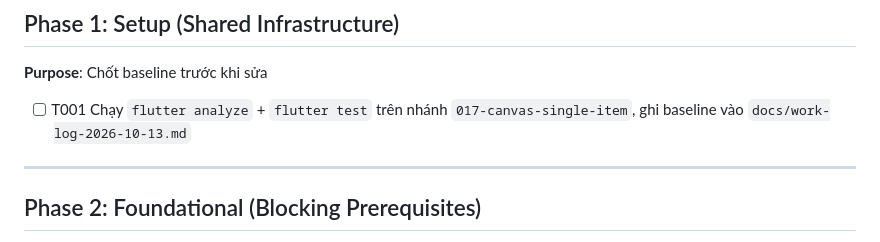
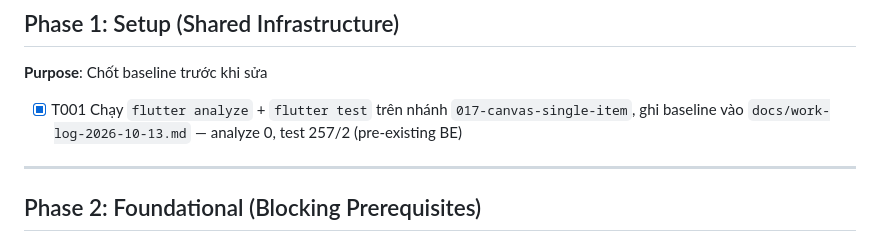
Before and after one commit to hycat-team/smart-wardrobe-mobile, a Markdown page: specs/017-canvas-single-item/tasks.md, the part around the change. Rendered like a GitHub page.

Commit message:
chore(017): tick T001 setup task (bookkeeping)

```diff
--- a/specs/017-canvas-single-item/tasks.md
+++ b/specs/017-canvas-single-item/tasks.md
@@ -30,7 +30,7 @@ description: "Task list — Canvas một món mỗi loại + sửa áo khoác đ
 
 **Purpose**: Chốt baseline trước khi sửa
 
-- [ ] T001 Chạy `flutter analyze` + `flutter test` trên nhánh `017-canvas-single-item`, ghi baseline vào `docs/work-log-2026-10-13.md`
+- [X] T001 Chạy `flutter analyze` + `flutter test` trên nhánh `017-canvas-single-item`, ghi baseline vào `docs/work-log-2026-10-13.md` — analyze 0, test 257/2 (pre-existing BE)
 
 ---
 
```
